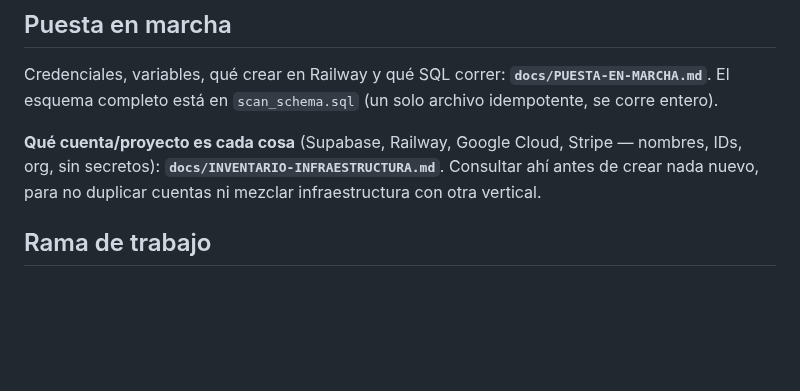
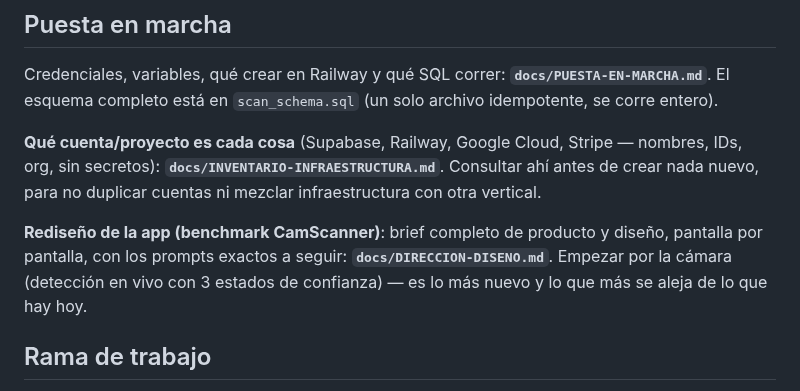
Before and after one commit to alejandrosoriaa-tappt/Tappt-Scan, a Markdown page: CLAUDE.md, the part around the change. GitHub-like rendering; blank space fills up the shorter version.

```diff
--- a/CLAUDE.md
+++ b/CLAUDE.md
@@ -241,6 +241,12 @@ Stripe — nombres, IDs, org, sin secretos): **`docs/INVENTARIO-INFRAESTRUCTURA.
 Consultar ahí antes de crear nada nuevo, para no duplicar cuentas ni mezclar
 infraestructura con otra vertical.
 
+**Rediseño de la app (benchmark CamScanner)**: brief completo de producto
+y diseño, pantalla por pantalla, con los prompts exactos a seguir:
+**`docs/DIRECCION-DISENO.md`**. Empezar por la cámara (detección en vivo
+con 3 estados de confianza) — es lo más nuevo y lo que más se aleja de lo
+que hay hoy.
+
 ## Rama de trabajo
 
 Rama activa: **`claude/new-session-9mhtdk`**. Desarrollar, commitear y
```
Also changed, not shown: docs/DIRECCION-DISENO.md (added, +296 -0 lines).
